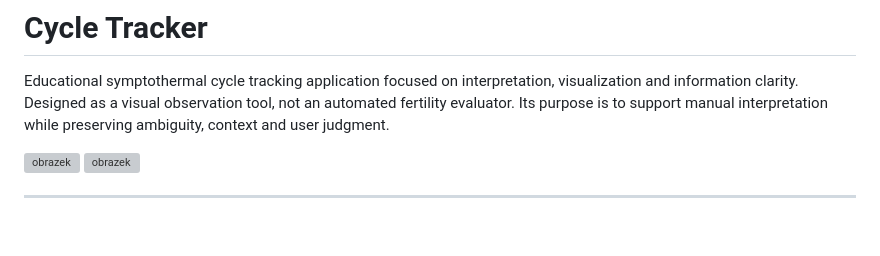
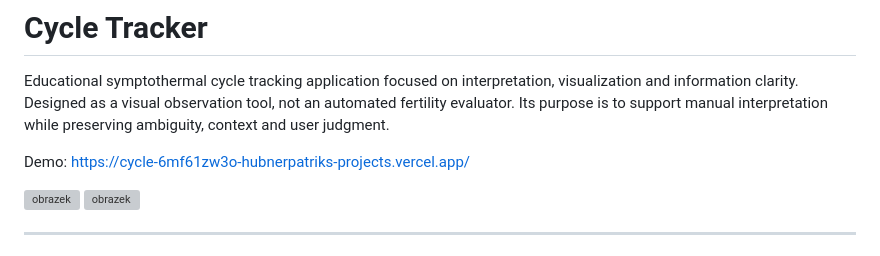
Before and after one commit to hubnerpatrik/cycle-app, a Markdown page: README.md, the part around the change. Rendered like a GitHub page; blank space fills up the shorter version; grey boxes are pictures that could not be loaded.

Commit message:
Update README with demo link and images
Added demo link and images to README.

```diff
--- a/README.md
+++ b/README.md
@@ -1,6 +1,9 @@
 # Cycle Tracker
 
 Educational symptothermal cycle tracking application focused on interpretation, visualization and information clarity. Designed as a visual observation tool, not an automated fertility evaluator. Its purpose is to support manual interpretation while preserving ambiguity, context and user judgment.
+
+Demo:
+https://cycle-6mf61zw3o-hubnerpatriks-projects.vercel.app/
 
 <img width="1920" height="1200" alt="obrazek" src="https://github.com/user-attachments/assets/d8bda5e4-e699-4fb2-a53d-721e7bb4ace7" />
 <img width="340" height="775" alt="obrazek" src="https://github.com/user-attachments/assets/a78a2937-806b-428c-b051-cc6b09bddac8" />
```
